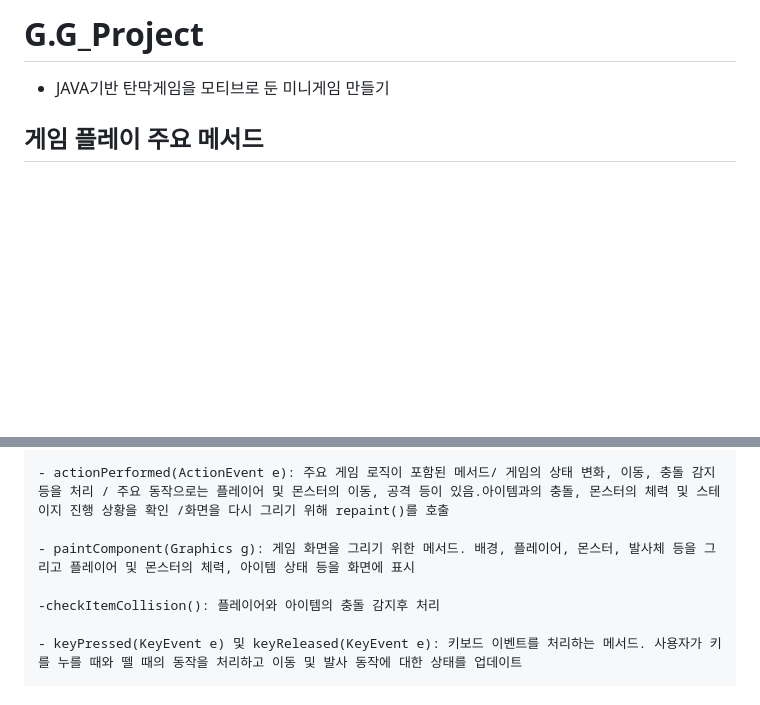
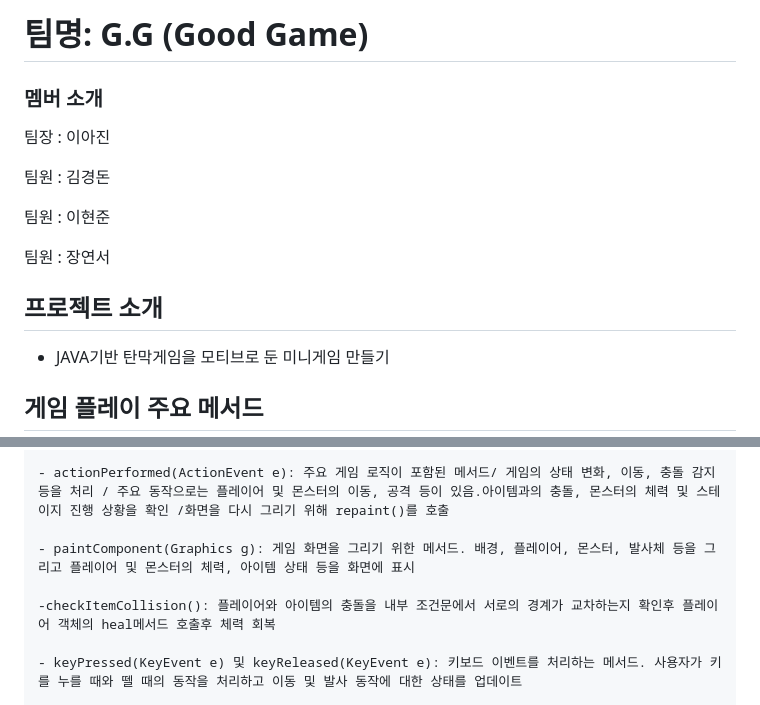
Before and after one commit to doni3134/Java-Study, a Markdown page: README.md, 2 parts joined by grey strips. Rendered like a GitHub page; blank space fills up the shorter version.

```diff
--- a/README.md
+++ b/README.md
@@ -1,5 +1,16 @@
-# G.G_Project
+# 팀명: G.G (Good Game)
 
+### 멤버 소개
+팀장 : 이아진
+
+팀원 : 김경돈
+
+팀원 : 이현준
+
+팀원 : 장연서
+
+
+## 프로젝트 소개
 - JAVA기반 탄막게임을 모티브로 둔 미니게임 만들기
 
 
@@ -12,7 +23,7 @@
 
 - paintComponent(Graphics g): 게임 화면을 그리기 위한 메서드. 배경, 플레이어, 몬스터, 발사체 등을 그리고 플레이어 및 몬스터의 체력, 아이템 상태 등을 화면에 표시
 
--checkItemCollision(): 플레이어와 아이템의 충돌 감지후 처리
+-checkItemCollision(): 플레이어와 아이템의 충돌을 내부 조건문에서 서로의 경계가 교차하는지 확인후 플레이어 객체의 heal메서드 호출후 체력 회복
 
 - keyPressed(KeyEvent e) 및 keyReleased(KeyEvent e): 키보드 이벤트를 처리하는 메서드. 사용자가 키를 누를 때와 뗄 때의 동작을 처리하고 이동 및 발사 동작에 대한 상태를 업데이트
 
```
